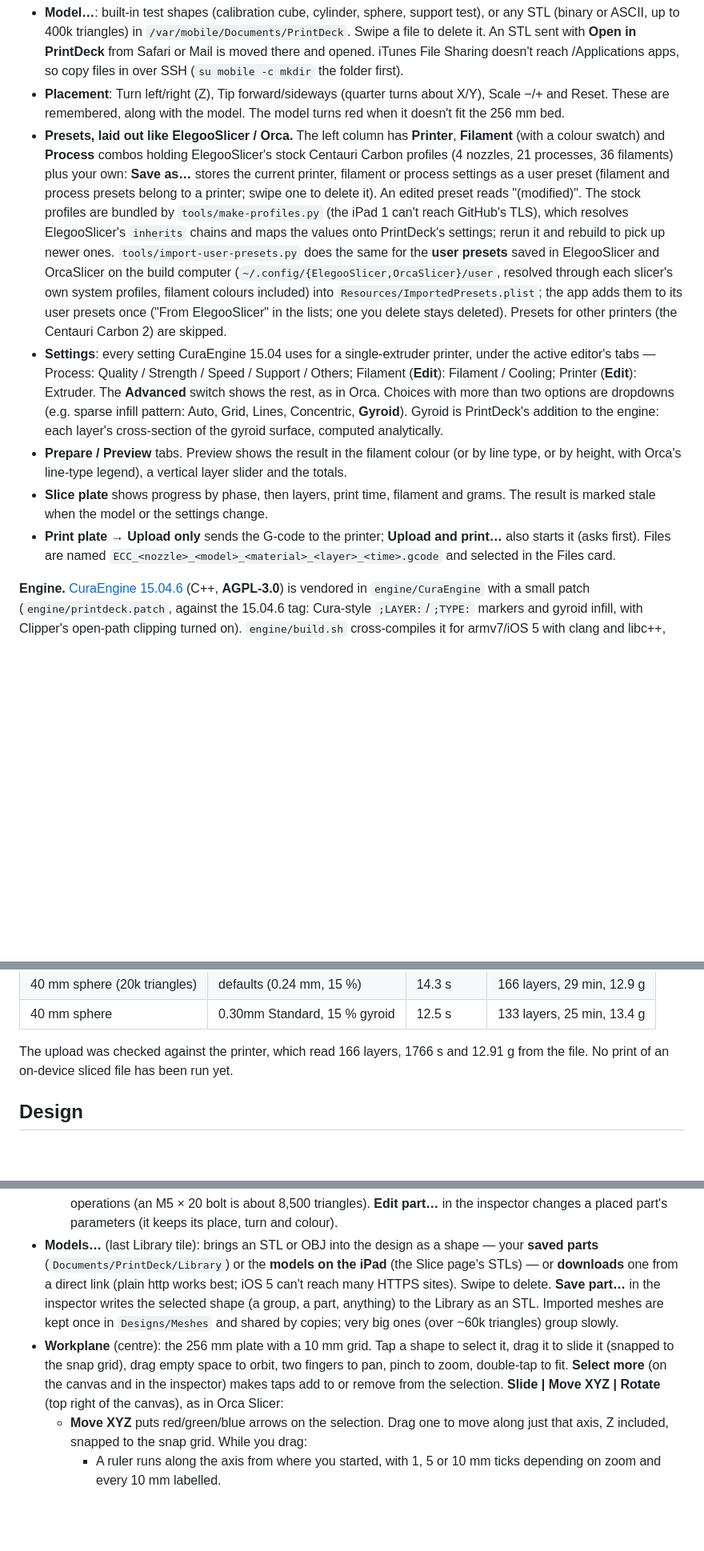
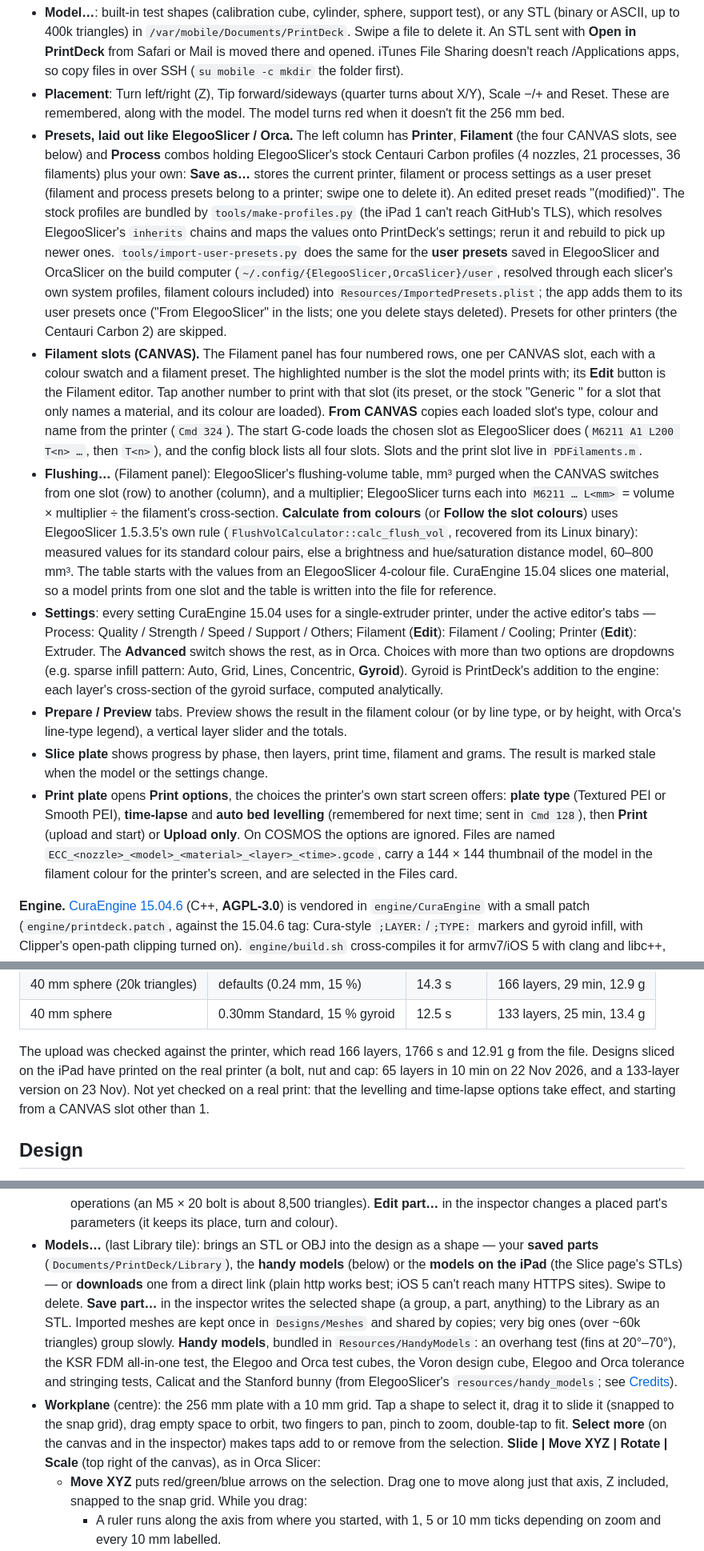
Before and after one commit to jeparks808/PrintDeck, a Markdown page: README.md, 3 parts joined by grey strips. Shown at 80% size. Rendered like a GitHub page; blank space fills up the shorter version.

```diff
--- a/README.md
+++ b/README.md
@@ -135,8 +141,8 @@ Slice models **on the iPad** and send them to the printer. Open it with **Slice
   reach /Applications apps, so copy files in over SSH (`su mobile -c mkdir` the folder first).
 - **Placement**: Turn left/right (Z), Tip forward/sideways (quarter turns about X/Y), Scale −/+ and Reset.
   These are remembered, along with the model. The model turns red when it doesn't fit the 256 mm bed.
-- **Presets, laid out like ElegooSlicer / Orca.** The left column has **Printer**, **Filament** (with a colour
-  swatch) and **Process** combos holding ElegooSlicer's stock Centauri Carbon profiles (4 nozzles, 21 processes,
+- **Presets, laid out like ElegooSlicer / Orca.** The left column has **Printer**, **Filament** (the four CANVAS
+  slots, see below) and **Process** combos holding ElegooSlicer's stock Centauri Carbon profiles (4 nozzles, 21 processes,
   36 filaments) plus your own: **Save as…** stores the current printer, filament or process settings as a user
   preset (filament and process presets belong to a printer; swipe one to delete it). An edited preset reads
   "(modified)". The stock profiles are bundled by `tools/make-profiles.py` (the iPad 1 can't reach GitHub's
@@ -147,6 +153,20 @@ Slice models **on the iPad** and send them to the printer. Open it with **Slice
   filament colours included) into `Resources/ImportedPresets.plist`; the app adds them to its user presets once
   ("From ElegooSlicer" in the lists; one you delete stays deleted). Presets for other printers (the Centauri
   Carbon 2) are skipped.
+- **Filament slots (CANVAS).** The Filament panel has four numbered rows, one per CANVAS slot, each with a colour
+  swatch and a filament preset. The highlighted number is the slot the model prints with; its **Edit** button
+  is the Filament editor. Tap another number to print with that slot (its preset, or the stock "Generic
+  <type>" for a slot that only names a material, and its colour are loaded). **From CANVAS** copies each loaded
+  slot's type, colour and name from the printer (`Cmd 324`). The start G-code loads the chosen slot as
+  ElegooSlicer does (`M6211 A1 L200 T<n> …`, then `T<n>`), and the config block lists all four slots.
+  Slots and the print slot live in `PDFilaments.m`.
+- **Flushing…** (Filament panel): ElegooSlicer's flushing-volume table, mm³ purged when the CANVAS switches
+  from one slot (row) to another (column), and a multiplier; ElegooSlicer turns each into `M6211 … L<mm>` =
+  volume × multiplier ÷ the filament's cross-section. **Calculate from colours** (or **Follow the slot
+  colours**) uses ElegooSlicer 1.5.3.5's own rule (`FlushVolCalculator::calc_flush_vol`, recovered from its
+  Linux binary): measured values for its standard colour pairs, else a brightness and hue/saturation distance
+  model, 60–800 mm³. The table starts with the values from an ElegooSlicer 4-colour file. CuraEngine 15.04
+  slices one material, so a model prints from one slot and the table is written into the file for reference.
 - **Settings**: every setting CuraEngine 15.04 uses for a single-extruder printer, under the active editor's
   tabs — Process: Quality / Strength / Speed / Support / Others; Filament (**Edit**): Filament / Cooling;
   Printer (**Edit**): Extruder. The **Advanced** switch shows the rest, as in Orca. Choices with more than two
@@ -156,8 +176,11 @@ Slice models **on the iPad** and send them to the printer. Open it with **Slice
   with Orca's line-type legend), a vertical layer slider and the totals.
 - **Slice plate** shows progress by phase, then layers, print time, filament and grams. The result is marked
   stale when the model or the settings change.
-- **Print plate** → **Upload only** sends the G-code to the printer; **Upload and print…** also starts it
-  (asks first). Files are named `ECC_<nozzle>_<model>_<material>_<layer>_<time>.gcode` and selected in the Files card.
+- **Print plate** opens **Print options**, the choices the printer's own start screen offers: **plate type**
+  (Textured PEI or Smooth PEI), **time-lapse** and **auto bed levelling** (remembered for next time; sent in
+  `Cmd 128`), then **Print** (upload and start) or **Upload only**. On COSMOS the options are ignored. Files are
+  named `ECC_<nozzle>_<model>_<material>_<layer>_<time>.gcode`, carry a 144 × 144 thumbnail of the model in the
+  filament colour for the printer's screen, and are selected in the Files card.
 
 **Engine.** [CuraEngine 15.04.6](https://github.com/Ultimaker/CuraEngine/tree/15.04) (C++, **AGPL-3.0**)
 is vendored in `engine/CuraEngine` with a small patch (`engine/printdeck.patch`, against the 15.04.6 tag: Cura-style
@@ -176,8 +199,10 @@ Measured on the iPad 1 (A4, camera paused while slicing):
 | 40 mm sphere (20k triangles) | defaults (0.24 mm, 15 %) | 14.3 s | 166 layers, 29 min, 12.9 g |
 | 40 mm sphere | 0.30mm Standard, 15 % gyroid | 12.5 s | 133 layers, 25 min, 13.4 g |
 
-The upload was checked against the printer, which read 166 layers, 1766 s and 12.91 g from the file. No print
-of an on-device sliced file has been run yet.
+The upload was checked against the printer, which read 166 layers, 1766 s and 12.91 g from the file. Designs
+sliced on the iPad have printed on the real printer (a bolt, nut and cap: 65 layers in 10 min on 22 Nov 2026,
+and a 133-layer version on 23 Nov). Not yet checked on a real print: that the levelling and time-lapse options
+take effect, and starting from a CANVAS slot other than 1.
 
 
 ## Design
@@ -200,14 +225,18 @@ Open it from the **Design** card (or `printdeck://design[?name=<design>]`).
   bolt is about 8,500 triangles). **Edit part…** in the inspector changes a placed part's parameters (it keeps its
   place, turn and colour).
 - **Models…** (last Library tile): brings an STL or OBJ into the design as a shape — your **saved parts**
-  (`Documents/PrintDeck/Library`) or the **models on the iPad** (the Slice page's STLs) — or **downloads** one from
+  (`Documents/PrintDeck/Library`), the **handy models** (below) or the **models on the iPad** (the Slice page's
+  STLs) — or **downloads** one from
   a direct link (plain http works best; iOS 5 can't reach many HTTPS sites). Swipe to delete. **Save part…** in the
   inspector writes the selected shape (a group, a part, anything) to the Library as an STL. Imported meshes are kept
   once in `Designs/Meshes` and shared by copies; very big ones (over ~60k triangles) group slowly.
+  **Handy models**, bundled in `Resources/HandyModels`: an overhang test (fins at 20°–70°), the KSR FDM
+  all-in-one test, the Elegoo and Orca test cubes, the Voron design cube, Elegoo and Orca tolerance and stringing
+  tests, Calicat and the Stanford bunny (from ElegooSlicer's `resources/handy_models`; see [Credits](#credits)).
 - **Workplane** (centre): the 256 mm plate with a 10 mm grid. Tap a shape to select it, drag it to slide it
   (snapped to the snap grid), drag empty space to orbit, two fingers to pan, pinch to zoom, double-tap to fit.
   **Select more** (on the canvas and in the inspector) makes taps add to or remove from the selection.
-  **Slide | Move XYZ | Rotate** (top right of the canvas), as in Orca Slicer:
+  **Slide | Move XYZ | Rotate | Scale** (top right of the canvas), as in Orca Slicer:
   - **Move XYZ** puts red/green/blue arrows on the selection. Drag one to move along just that axis, Z included,
     snapped to the snap grid. While you drag:
     - A ruler runs along the axis from where you started, with 1, 5 or 10 mm ticks depending on zoom and every
```
Also changed, not shown: other parts of README.md (+42 -12 lines), meshbridge/README.md (+9 -7 lines), docs/bed-mesh.png (added), docs/design.png (added), docs/screenshot.png, docs/slice.png (added), 2 other files.
